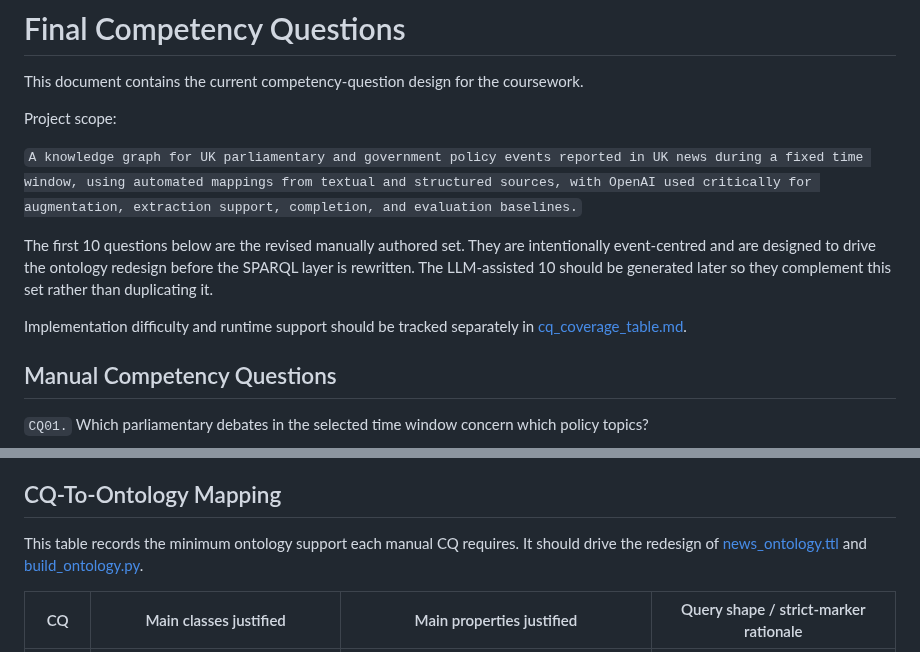
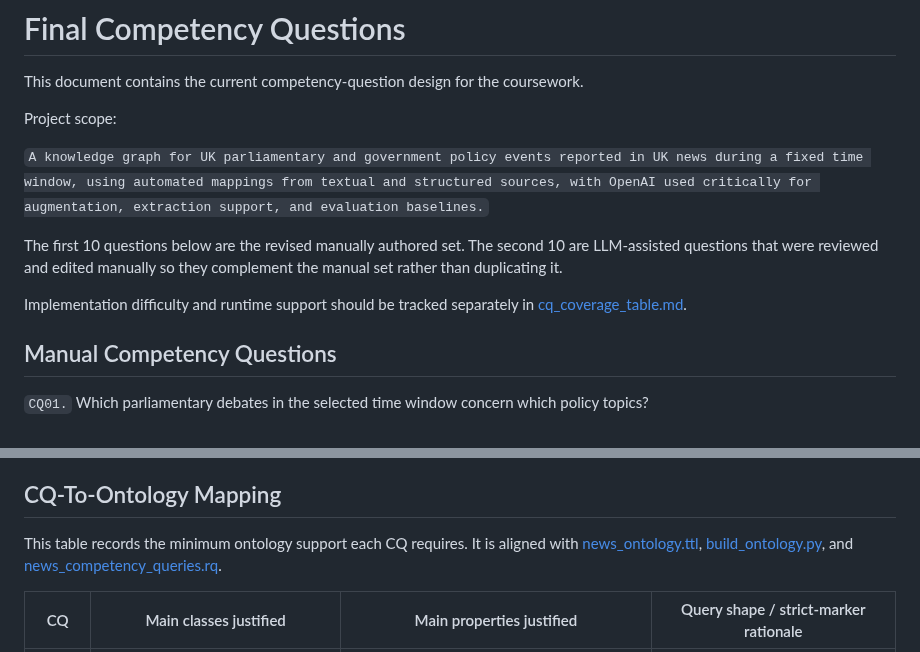
Before and after one commit to ADI-0519/5CCSAKNE-CW2, a Markdown page: docs/competency_questions.md, 2 parts joined by grey strips. Drawn GitHub-style.

Commit message:
align competency questions with implemented ontology

```diff
--- a/docs/competency_questions.md
+++ b/docs/competency_questions.md
@@ -4,7 +4,7 @@ This document contains the current competency-question design for the coursework
 
 Project scope:
 
-`A knowledge graph for UK parliamentary and government policy events reported in UK news during a fixed time window, using automated mappings from textual and structured sources, with OpenAI used critically for augmentation, extraction support, completion, and evaluation baselines.`
+`A knowledge graph for UK parliamentary and government policy events reported in UK news during a fixed time window, using automated mappings from textual and structured sources, with OpenAI used critically for augmentation, extraction support, and evaluation baselines.`
 
-The first 10 questions below are the revised manually authored set. They are intentionally event-centred and are designed to drive the ontology redesign before the SPARQL layer is rewritten. The LLM-assisted 10 should be generated later so they complement this set rather than duplicating it.
+The first 10 questions below are the revised manually authored set. The second 10 are LLM-assisted questions that were reviewed and edited manually so they complement the manual set rather than duplicating it.
 
@@ -34,7 +34,7 @@ Implementation difficulty and runtime support should be tracked separately in [c
 
 ## CQ-To-Ontology Mapping
 
-This table records the minimum ontology support each manual CQ requires. It should drive the redesign of [news_ontology.ttl](5CCSAKNE-CW2/ontology/news_ontology.ttl) and [build_ontology.py](5CCSAKNE-CW2/src/build_ontology.py).
+This table records the minimum ontology support each CQ requires. It is aligned with [news_ontology.ttl](../ontology/news_ontology.ttl), [build_ontology.py](../src/build_ontology.py), and [news_competency_queries.rq](../queries/news_competency_queries.rq).
 
 | CQ | Main classes justified | Main properties justified | Query shape / strict-marker rationale |
 | --- | --- | --- | --- |
```
Also changed, not shown: other parts of docs/competency_questions.md (+1 -1 lines).
